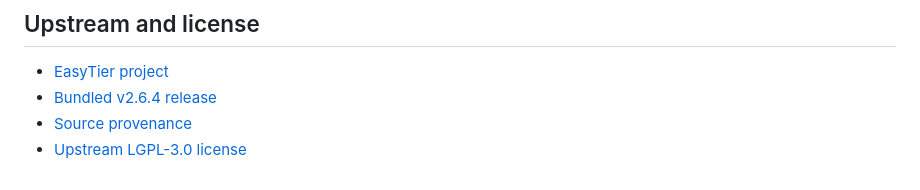
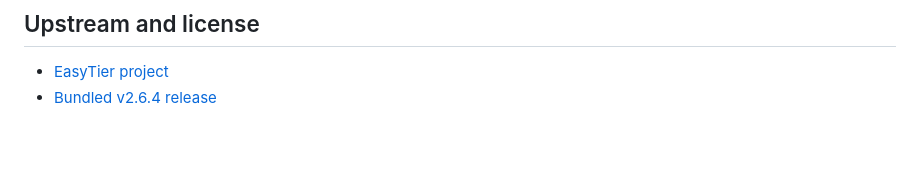
Before and after one commit to Opnwall/IPFire-repo, a Markdown page: src/easytier/README_US.md, the part around the change. Rendered like a GitHub page; blank space fills up the shorter version.

```diff
--- a/src/easytier/README_US.md
+++ b/src/easytier/README_US.md
@@ -176,5 +176,3 @@ Uninstall stops the service, backs up settings to /root/easytier-uninstall.XXXXX
 
 - [EasyTier project](https://github.com/EasyTier/EasyTier)
 - [Bundled v2.6.4 release](https://github.com/EasyTier/EasyTier/releases/tag/v2.6.4)
-- [Source provenance](UPSTREAM-SOURCE.md)
-- [Upstream LGPL-3.0 license](UPSTREAM-LICENSE.txt)
```
